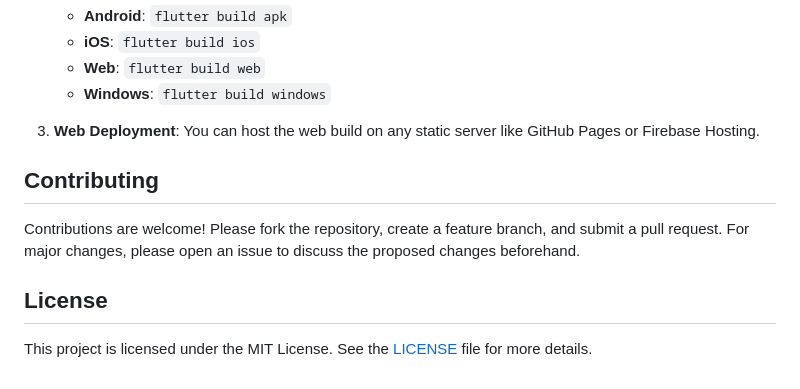
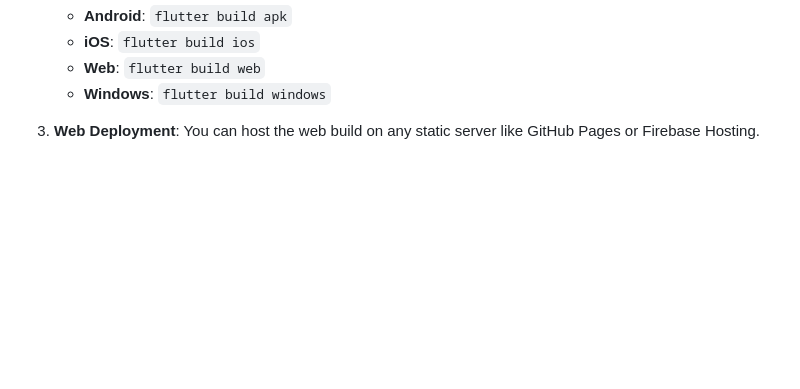
Before and after one commit to itsRadu/diabetic-retinopathy-flutter, a Markdown page: Diabetic Retinopathy Flutter/README.md, the part around the change. GitHub-like rendering; blank space fills up the shorter version.

```diff
--- a/Diabetic Retinopathy Flutter/README.md
+++ b/Diabetic Retinopathy Flutter/README.md
@@ -89,11 +89,3 @@ You can replace your model in the `assets/` directory with default model.
 
 3. **Web Deployment**:
    You can host the web build on any static server like GitHub Pages or Firebase Hosting.
-
-## Contributing
-
-Contributions are welcome! Please fork the repository, create a feature branch, and submit a pull request. For major changes, please open an issue to discuss the proposed changes beforehand.
-
-## License
-
-This project is licensed under the MIT License. See the [LICENSE](LICENSE) file for more details.
```
